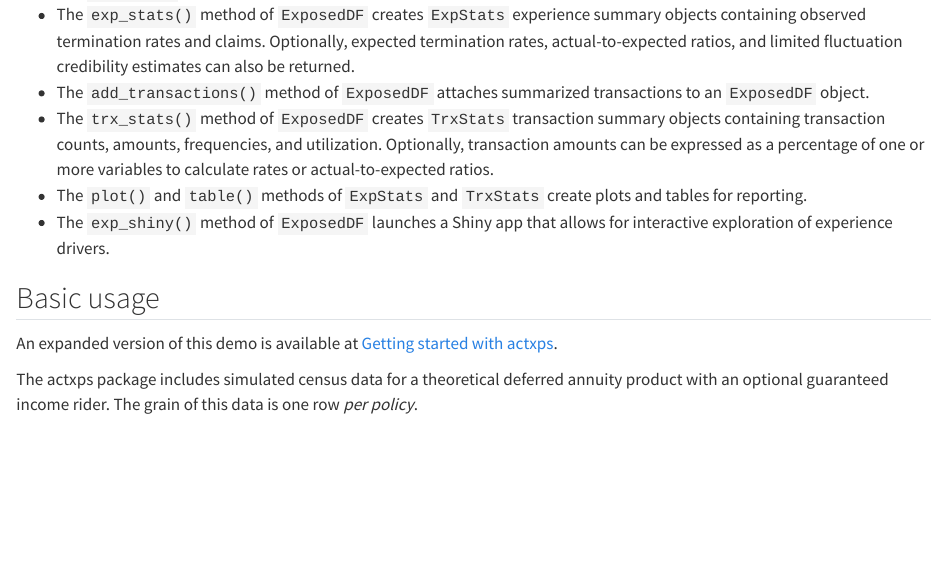
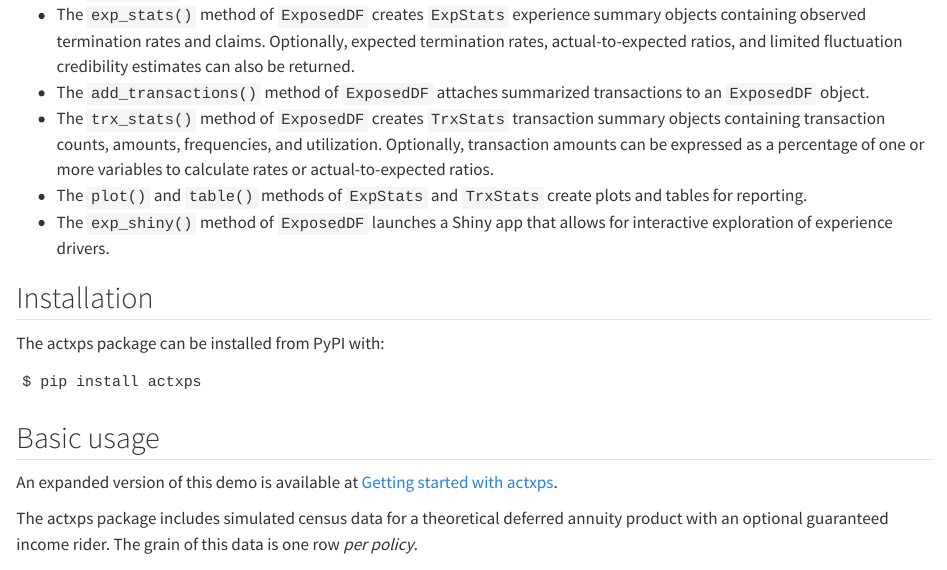
Before and after one commit to mattheaphy/actxpspy, a Quarto document (_README_body.qmd): the page in a window 1100 px wide, from 180 px down. Rendered offline with R 4.5, knitr and Pandoc in place of Quarto, with nearby package versions; some code elsewhere in the file could not run offline.

Commit message:
added install instructions

````diff
--- a/_README_body.qmd
+++ b/_README_body.qmd
@@ -25,6 +25,13 @@
 - The `exp_shiny()` method of `ExposedDF` launches a Shiny app that allows for
 interactive exploration of experience drivers.
 
+## Installation
+
+The actxps package can be installed from PyPI with:
+
+```
+$ pip install actxps
+```
 
 ## Basic usage
 
````
Also changed, not shown: README.md.
